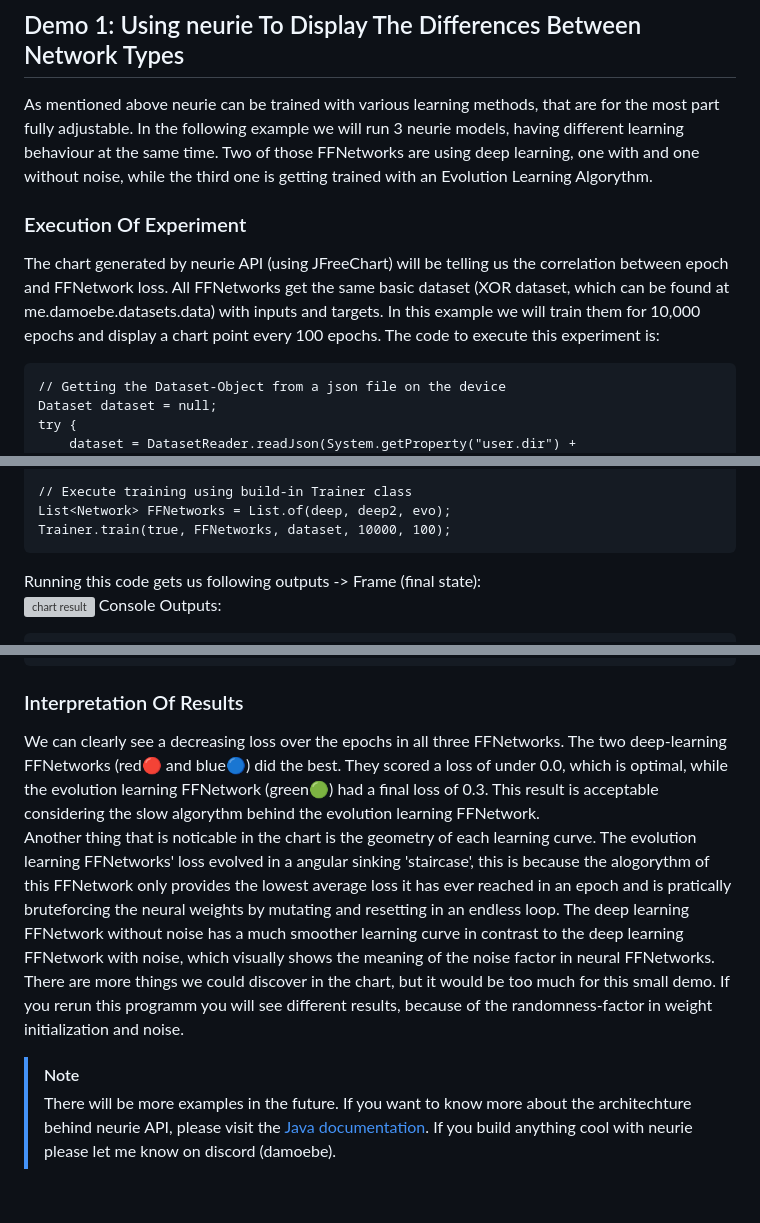
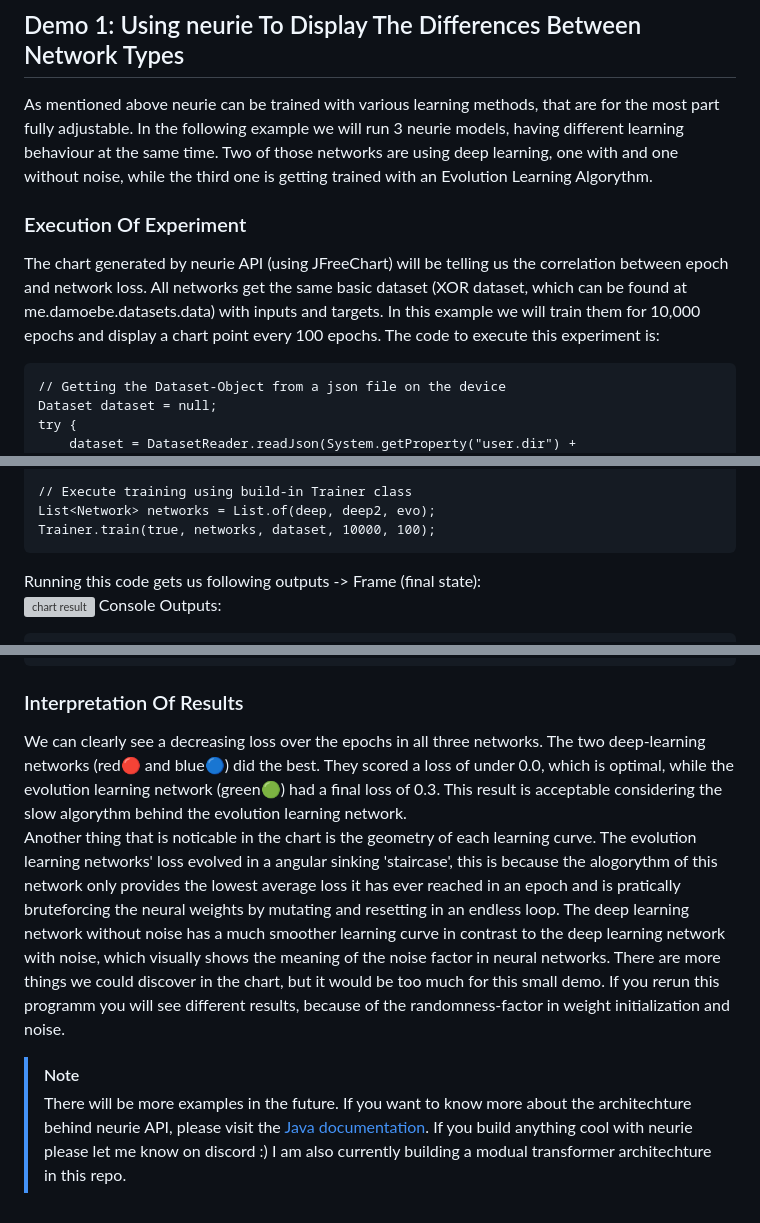
Before and after one commit to damoebe/neurie, a Markdown page: README.md, 3 parts joined by grey strips. Rendered like a GitHub page; grey boxes are pictures that could not be loaded.

Commit message:
Fix README clarity

````diff
--- a/README.md
+++ b/README.md
@@ -23,9 +23,9 @@ Reload Maven/Gradle and you will be setup and can now access the Java classes of
 > [!IMPORTANT]
 > Please use an JDK 22+ if you are using neurie API, otherwise it won't work.
 ## Demo 1: Using neurie To Display The Differences Between Network Types
-As mentioned above neurie can be trained with various learning methods, that are for the most part fully adjustable. In the following example we will run 3 neurie models, having different learning behaviour at the same time. Two of those FFNetworks are using deep learning, one with and one without noise, while the third one is getting trained with an Evolution Learning Algorythm.
+As mentioned above neurie can be trained with various learning methods, that are for the most part fully adjustable. In the following example we will run 3 neurie models, having different learning behaviour at the same time. Two of those networks are using deep learning, one with and one without noise, while the third one is getting trained with an Evolution Learning Algorythm.
 ### Execution Of Experiment
-The chart generated by neurie API (using JFreeChart) will be telling us the correlation between epoch and FFNetwork loss. All FFNetworks get the same basic dataset (XOR dataset, which can be found at me.damoebe.datasets.data) with inputs and targets. In this example we will train them for 10,000 epochs and display a chart point every 100 epochs. The code to execute this experiment is:
+The chart generated by neurie API (using JFreeChart) will be telling us the correlation between epoch and network loss. All networks get the same basic dataset (XOR dataset, which can be found at me.damoebe.datasets.data) with inputs and targets. In this example we will train them for 10,000 epochs and display a chart point every 100 epochs. The code to execute this experiment is:
 ```
 // Getting the Dataset-Object from a json file on the device
 Dataset dataset = null;
@@ -45,8 +45,8 @@ Network evo = new EvolutionNetwork(2, 1, 2, 1);
 evo.setNoise(0.1);
 
 // Execute training using build-in Trainer class
-List<Network> FFNetworks = List.of(deep, deep2, evo);
-Trainer.train(true, FFNetworks, dataset, 10000, 100);
+List<Network> networks = List.of(deep, deep2, evo);
+Trainer.train(true, networks, dataset, 10000, 100);
 ```
 Running this code gets us following outputs -> Frame (final state):\
 ![chart result](src/main/java/me/damoebe/architectures/mlp/test/network_types_experiment_result.png)
@@ -65,7 +65,7 @@ Epoch 9000, Network-Losses: [0.0022231039087724793, 0.008091609342417498, 0.2796
 Epoch 9999, Network-Losses: [0.0018932144350063572, 0.006295035911443007, 0.2768472542819349]
 ```
 ### Interpretation Of Results
-We can clearly see a decreasing loss over the epochs in all three FFNetworks. The two deep-learning FFNetworks (red🔴 and blue🔵) did the best. They scored a loss of under 0.0, which is optimal, while the evolution learning FFNetwork (green🟢) had a final loss of 0.3. This result is acceptable considering the slow algorythm behind the evolution learning FFNetwork.\
-Another thing that is noticable in the chart is the geometry of each learning curve. The evolution learning FFNetworks' loss evolved in a angular sinking 'staircase', this is because the alogorythm of this FFNetwork only provides the lowest average loss it has ever reached in an epoch and is pratically bruteforcing the neural weights by mutating and resetting in an endless loop. The deep learning FFNetwork without noise has a much smoother learning curve in contrast to the deep learning FFNetwork with noise, which visually shows the meaning of the noise factor in neural FFNetworks. There are more things we could discover in the chart, but it would be too much for this small demo. If you rerun this programm you will see different results, because of the randomness-factor in weight initialization and noise.
+We can clearly see a decreasing loss over the epochs in all three networks. The two deep-learning networks (red🔴 and blue🔵) did the best. They scored a loss of under 0.0, which is optimal, while the evolution learning network (green🟢) had a final loss of 0.3. This result is acceptable considering the slow algorythm behind the evolution learning network.\
+Another thing that is noticable in the chart is the geometry of each learning curve. The evolution learning networks' loss evolved in a angular sinking 'staircase', this is because the alogorythm of this network only provides the lowest average loss it has ever reached in an epoch and is pratically bruteforcing the neural weights by mutating and resetting in an endless loop. The deep learning network without noise has a much smoother learning curve in contrast to the deep learning network with noise, which visually shows the meaning of the noise factor in neural networks. There are more things we could discover in the chart, but it would be too much for this small demo. If you rerun this programm you will see different results, because of the randomness-factor in weight initialization and noise.
 > [!NOTE]
-> There will be more examples in the future. If you want to know more about the architechture behind neurie API, please visit the [Java documentation](https://damoebe.github.io/neurie/). If you build anything cool with neurie please let me know on discord (damoebe).
+> There will be more examples in the future. If you want to know more about the architechture behind neurie API, please visit the [Java documentation](https://damoebe.github.io/neurie/). If you build anything cool with neurie please let me know on discord :) I am also currently building a modual transformer architechture in this repo.
````
Also changed, not shown: other parts of README.md (+1 -1 lines).
